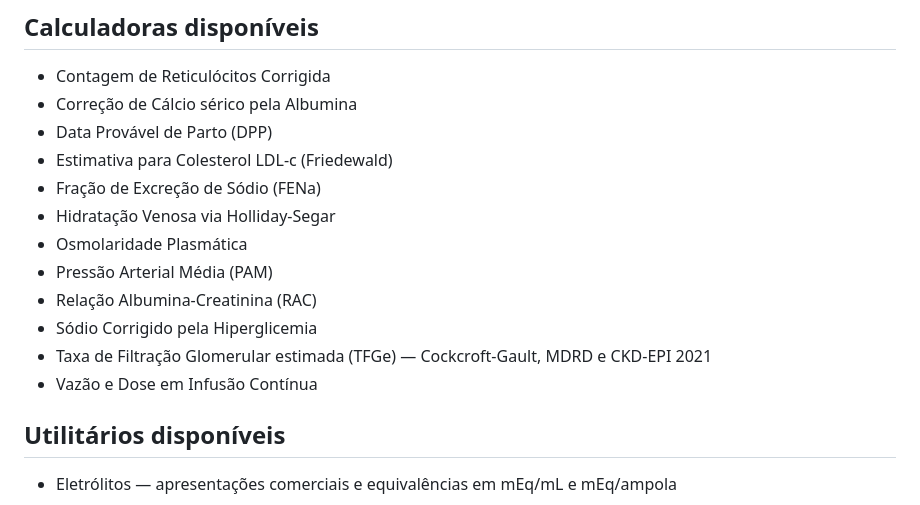
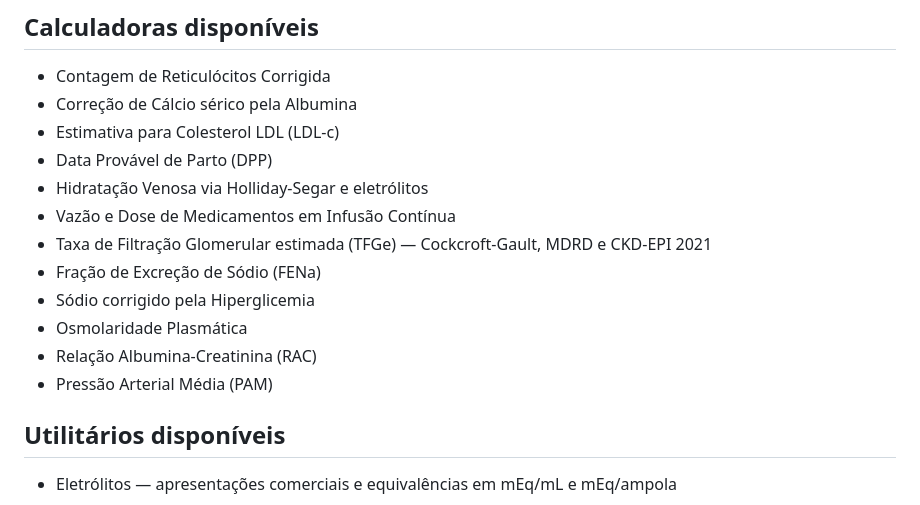
Before and after one commit to vonflach/VCalcs, a Markdown page: README.md, the part around the change. Rendered like a GitHub page.

Commit message:
corrijo readme

```diff
--- a/README.md
+++ b/README.md
@@ -114,16 +114,16 @@ O utilitário aparece automaticamente na aba **Utilitários**. Nenhum outro arqu
 
 - Contagem de Reticulócitos Corrigida
 - Correção de Cálcio sérico pela Albumina
+- Estimativa para Colesterol LDL (LDL-c)
 - Data Provável de Parto (DPP)
-- Estimativa para Colesterol LDL-c (Friedewald)
+- Hidratação Venosa via Holliday-Segar e eletrólitos
+- Vazão e Dose de Medicamentos em Infusão Contínua
+- Taxa de Filtração Glomerular estimada (TFGe) &mdash; Cockcroft-Gault, MDRD e CKD-EPI 2021
 - Fração de Excreção de Sódio (FENa)
-- Hidratação Venosa via Holliday-Segar
+- Sódio corrigido pela Hiperglicemia
 - Osmolaridade Plasmática
+- Relação Albumina-Creatinina (RAC)
 - Pressão Arterial Média (PAM)
-- Relação Albumina-Creatinina (RAC)
-- Sódio Corrigido pela Hiperglicemia
-- Taxa de Filtração Glomerular estimada (TFGe) — Cockcroft-Gault, MDRD e CKD-EPI 2021
-- Vazão e Dose em Infusão Contínua
 
 ## Utilitários disponíveis
 
```
